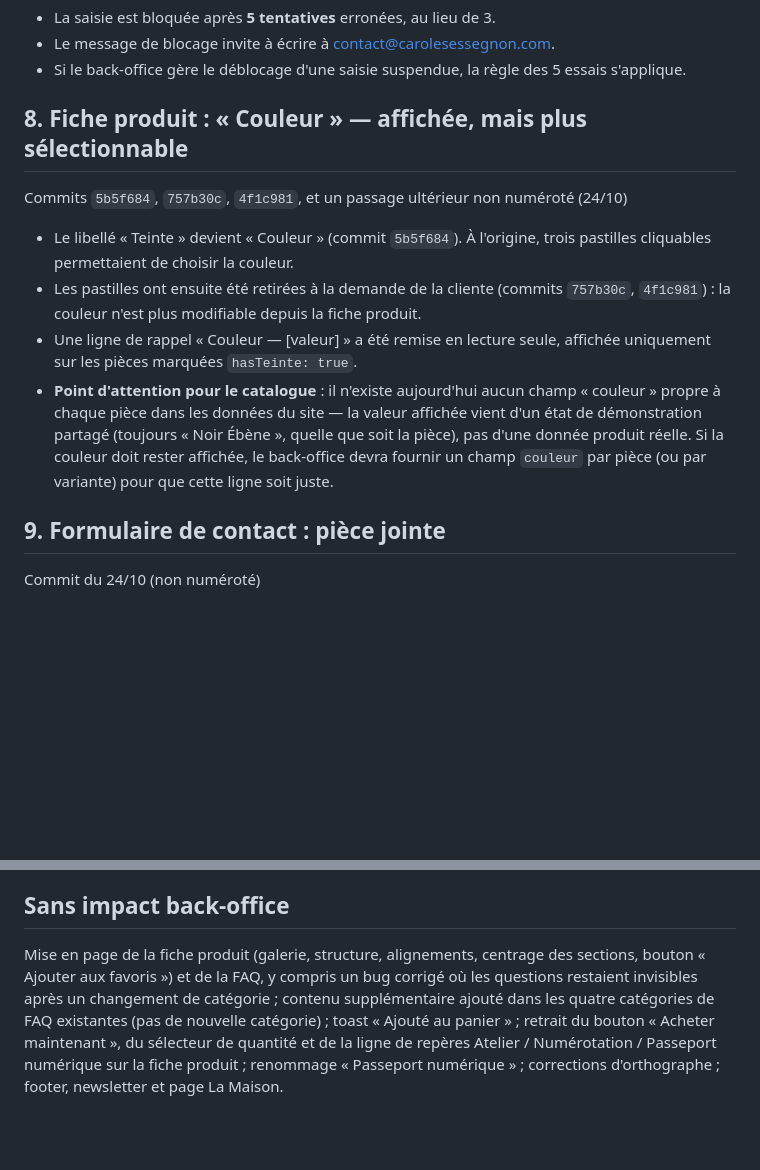
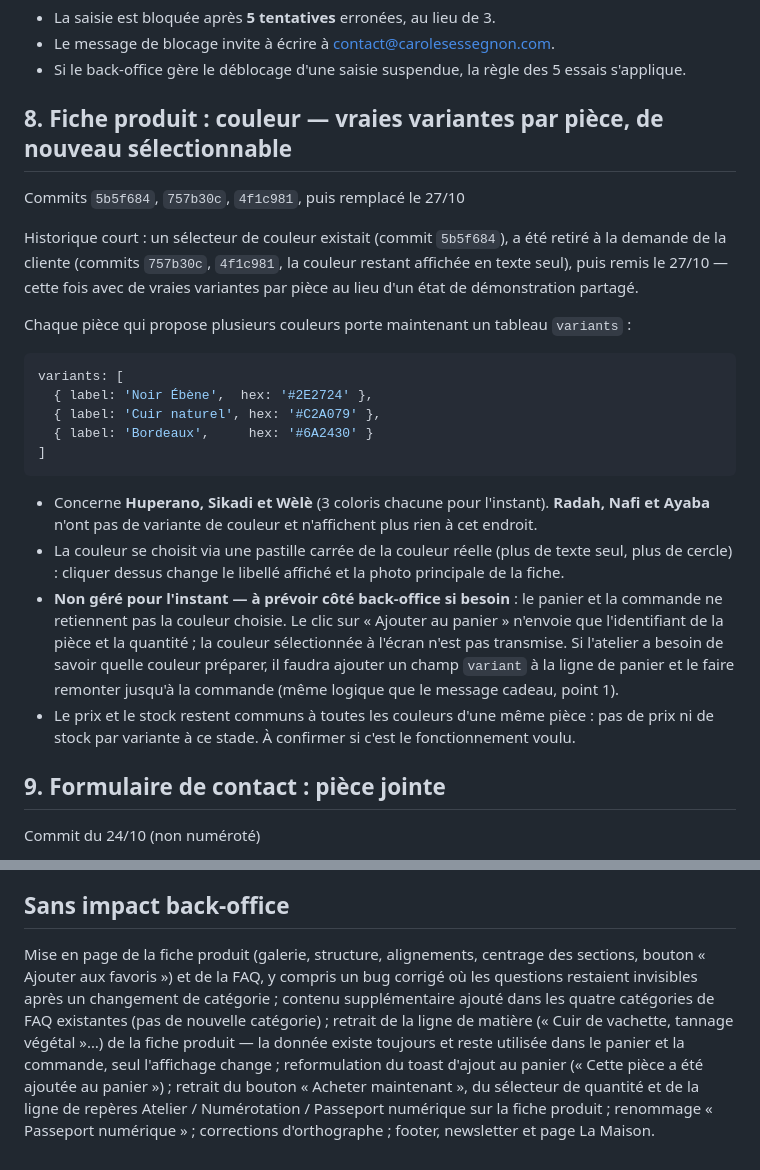
Before and after one commit to sylla199/Carole-sessegnon, a Markdown page: doc.md, 2 parts joined by grey strips. GitHub-like rendering; blank space fills up the shorter version.

Commit message:
Fiche produit : variantes de couleur en pastilles carrées, matière retirée, toast reformulé
- Retire la ligne de matière de la fiche produit (le champ reste utilisé
  dans le panier et la commande).
- Reformule le toast d'ajout au panier : « Cette pièce a été ajoutée au
  panier », avec « Voir le panier » en dessous.
- Remet un sélecteur de couleur, cette fois avec de vraies variantes par
  pièce (Huperano, Sikadi, Wèlè — 3 coloris chacune) au lieu d'un état de
  démonstration partagé. La couleur est une pastille carrée de la couleur
  réelle, plus un texte ; la sélection change le libellé et la photo
  principale. Nettoyage du code mort (TEINTES, hasTeinte, v.teinte).
- Met à jour doc.md : nouvelle section sur les variantes (y compris le
  point à traiter plus tard — le panier ne retient pas encore la couleur
  choisie), et complète la liste « sans impact ».

Co-Authored-By: Claude Sonnet 5 <noreply@anthropic.com>

````diff
--- a/doc.md
+++ b/doc.md
@@ -86,14 +86,26 @@ Commit `c9c6718` et `1b0e8a7`
 - Le message de blocage invite à écrire à contact@carolesessegnon.com.
 - Si le back-office gère le déblocage d'une saisie suspendue, la règle des 5 essais s'applique.
 
-## 8. Fiche produit : « Couleur » — affichée, mais plus sélectionnable
+## 8. Fiche produit : couleur — vraies variantes par pièce, de nouveau sélectionnable
 
-Commits `5b5f684`, `757b30c`, `4f1c981`, et un passage ultérieur non numéroté (24/10)
+Commits `5b5f684`, `757b30c`, `4f1c981`, puis remplacé le 27/10
 
-- Le libellé « Teinte » devient « Couleur » (commit `5b5f684`). À l'origine, trois pastilles cliquables permettaient de choisir la couleur.
-- Les pastilles ont ensuite été retirées à la demande de la cliente (commits `757b30c`, `4f1c981`) : la couleur n'est plus modifiable depuis la fiche produit.
-- Une ligne de rappel « Couleur — [valeur] » a été remise en lecture seule, affichée uniquement sur les pièces marquées `hasTeinte: true`.
-- **Point d'attention pour le catalogue** : il n'existe aujourd'hui aucun champ « couleur » propre à chaque pièce dans les données du site — la valeur affichée vient d'un état de démonstration partagé (toujours « Noir Ébène », quelle que soit la pièce), pas d'une donnée produit réelle. Si la couleur doit rester affichée, le back-office devra fournir un champ `couleur` par pièce (ou par variante) pour que cette ligne soit juste.
+Historique court : un sélecteur de couleur existait (commit `5b5f684`), a été retiré à la demande de la cliente (commits `757b30c`, `4f1c981`, la couleur restant affichée en texte seul), puis remis le 27/10 — cette fois avec de vraies variantes par pièce au lieu d'un état de démonstration partagé.
+
+Chaque pièce qui propose plusieurs couleurs porte maintenant un tableau `variants` :
+
+```js
+variants: [
+  { label: 'Noir Ébène',  hex: '#2E2724' },
+  { label: 'Cuir naturel', hex: '#C2A079' },
+  { label: 'Bordeaux',     hex: '#6A2430' }
+]
+```
+
+- Concerne **Huperano, Sikadi et Wèlè** (3 coloris chacune pour l'instant). **Radah, Nafi et Ayaba** n'ont pas de variante de couleur et n'affichent plus rien à cet endroit.
+- La couleur se choisit via une pastille carrée de la couleur réelle (plus de texte seul, plus de cercle) : cliquer dessus change le libellé affiché et la photo principale de la fiche.
+- **Non géré pour l'instant — à prévoir côté back-office si besoin** : le panier et la commande ne retiennent pas la couleur choisie. Le clic sur « Ajouter au panier » n'envoie que l'identifiant de la pièce et la quantité ; la couleur sélectionnée à l'écran n'est pas transmise. Si l'atelier a besoin de savoir quelle couleur préparer, il faudra ajouter un champ `variant` à la ligne de panier et le faire remonter jusqu'à la commande (même logique que le message cadeau, point 1).
+- Le prix et le stock restent communs à toutes les couleurs d'une même pièce : pas de prix ni de stock par variante à ce stade. À confirmer si c'est le fonctionnement voulu.
 
 ## 9. Formulaire de contact : pièce jointe
 
@@ -124,4 +136,4 @@ const CONTACT = {
 
 ## Sans impact back-office
 
-Mise en page de la fiche produit (galerie, structure, alignements, centrage des sections, bouton « Ajouter aux favoris ») et de la FAQ, y compris un bug corrigé où les questions restaient invisibles après un changement de catégorie ; contenu supplémentaire ajouté dans les quatre catégories de FAQ existantes (pas de nouvelle catégorie) ; toast « Ajouté au panier » ; retrait du bouton « Acheter maintenant », du sélecteur de quantité et de la ligne de repères Atelier / Numérotation / Passeport numérique sur la fiche produit ; renommage « Passeport numérique » ; corrections d'orthographe ; footer, newsletter et page La Maison.
+Mise en page de la fiche produit (galerie, structure, alignements, centrage des sections, bouton « Ajouter aux favoris ») et de la FAQ, y compris un bug corrigé où les questions restaient invisibles après un changement de catégorie ; contenu supplémentaire ajouté dans les quatre catégories de FAQ existantes (pas de nouvelle catégorie) ; retrait de la ligne de matière (« Cuir de vachette, tannage végétal »…) de la fiche produit — la donnée existe toujours et reste utilisée dans le panier et la commande, seul l'affichage change ; reformulation du toast d'ajout au panier (« Cette pièce a été ajoutée au panier ») ; retrait du bouton « Acheter maintenant », du sélecteur de quantité et de la ligne de repères Atelier / Numérotation / Passeport numérique sur la fiche produit ; renommage « Passeport numérique » ; corrections d'orthographe ; footer, newsletter et page La Maison.
````
